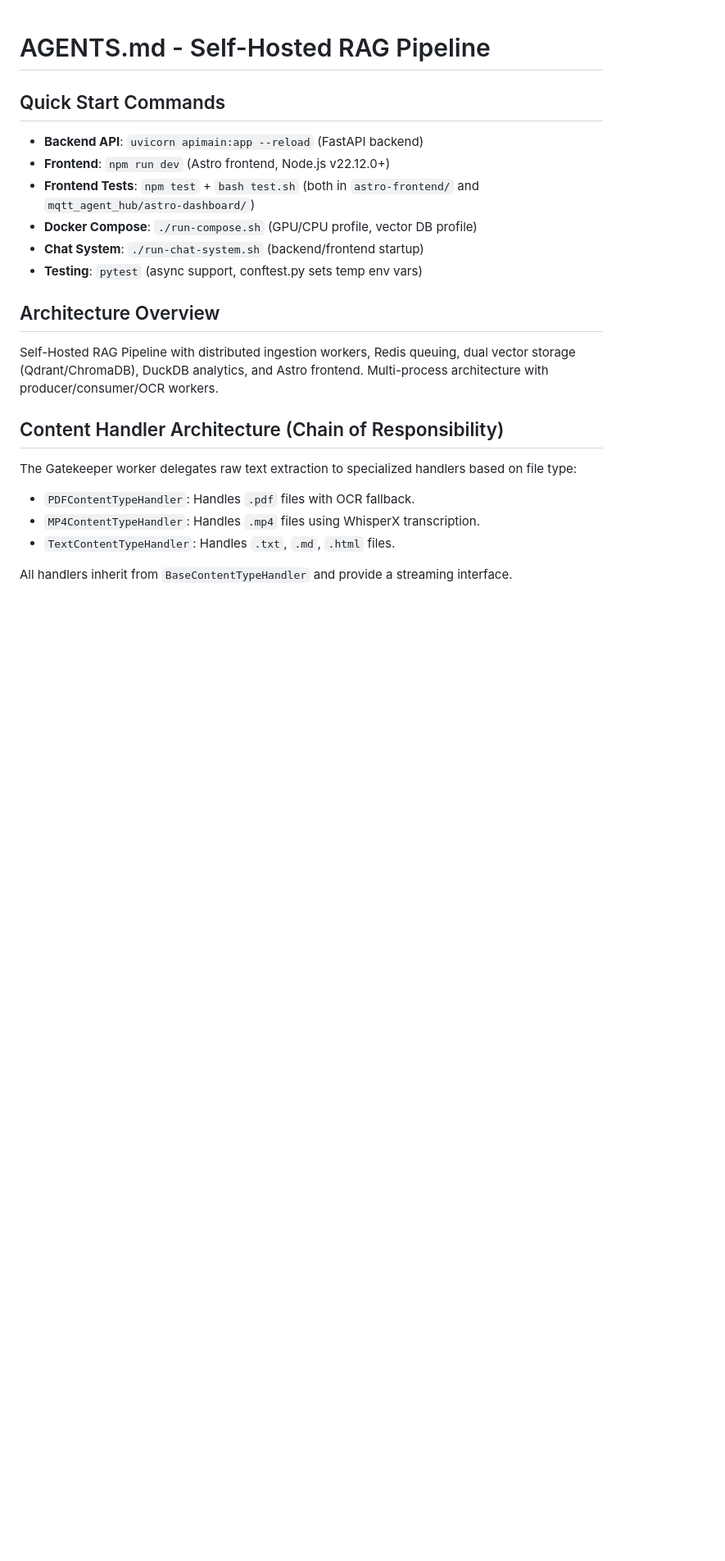
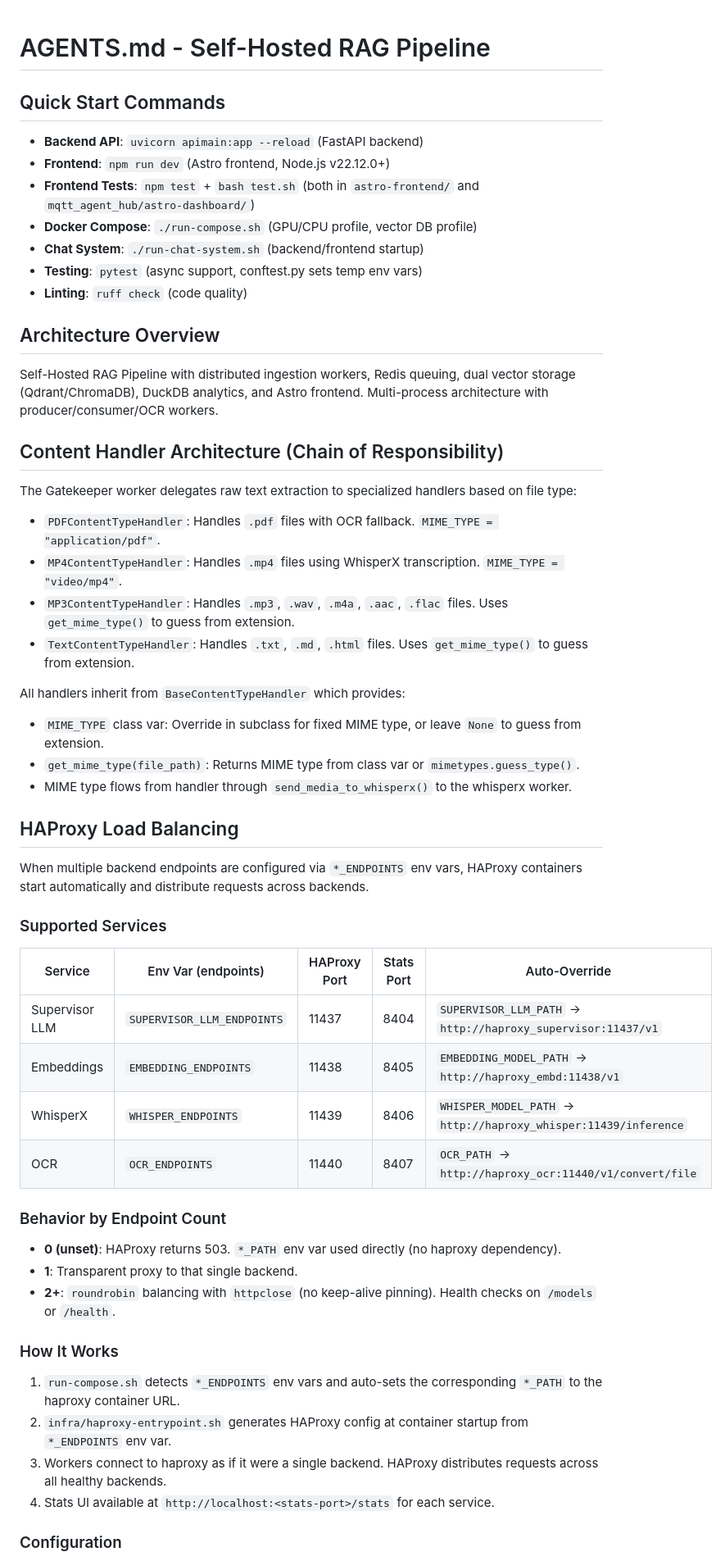
Before and after one commit to SamD/selfhosted-rag-doc-chat-prototype, a Markdown page: AGENTS.md, the part around one of its changes. Shown at 82% size. GitHub-like rendering; blank space fills up the shorter version.

Commit message:
docs: update AGENTS.md with HAProxy, MIME type pipeline, and current architecture

```diff
--- a/AGENTS.md
+++ b/AGENTS.md
@@ -8,6 +8,7 @@
 - **Docker Compose**: `./run-compose.sh` (GPU/CPU profile, vector DB profile)
 - **Chat System**: `./run-chat-system.sh` (backend/frontend startup)
 - **Testing**: `pytest` (async support, conftest.py sets temp env vars)
+- **Linting**: `ruff check` (code quality)
 
 ## Architecture Overview
 
@@ -16,8 +17,41 @@ Self-Hosted RAG Pipeline with distributed ingestion workers, Redis queuing, dual
 ## Content Handler Architecture (Chain of Responsibility)
 
 The Gatekeeper worker delegates raw text extraction to specialized handlers based on file type:
-- `PDFContentTypeHandler`: Handles `.pdf` files with OCR fallback.
-- `MP4ContentTypeHandler`: Handles `.mp4` files using WhisperX transcription.
-- `TextContentTypeHandler`: Handles `.txt`, `.md`, `.html` files.
+- `PDFContentTypeHandler`: Handles `.pdf` files with OCR fallback. `MIME_TYPE = "application/pdf"`.
+- `MP4ContentTypeHandler`: Handles `.mp4` files using WhisperX transcription. `MIME_TYPE = "video/mp4"`.
+- `MP3ContentTypeHandler`: Handles `.mp3`, `.wav`, `.m4a`, `.aac`, `.flac` files. Uses `get_mime_type()` to guess from extension.
+- `TextContentTypeHandler`: Handles `.txt`, `.md`, `.html` files. Uses `get_mime_type()` to guess from extension.
 
-All handlers inherit from `BaseContentTypeHandler` and provide a streaming interface.
+All handlers inherit from `BaseContentTypeHandler` which provides:
+- `MIME_TYPE` class var: Override in subclass for fixed MIME type, or leave `None` to guess from extension.
+- `get_mime_type(file_path)`: Returns MIME type from class var or `mimetypes.guess_type()`.
+- MIME type flows from handler through `send_media_to_whisperx()` to the whisperx worker.
+
+## HAProxy Load Balancing
+
+When multiple backend endpoints are configured via `*_ENDPOINTS` env vars, HAProxy containers start automatically and distribute requests across backends.
+
+### Supported Services
+
+| Service | Env Var (endpoints) | HAProxy Port | Stats Port | Auto-Override |
+|---------|-------------------|-------------|------------|---------------|
+| Supervisor LLM | `SUPERVISOR_LLM_ENDPOINTS` | 11437 | 8404 | `SUPERVISOR_LLM_PATH` -> `http://haproxy_supervisor:11437/v1` |
+| Embeddings | `EMBEDDING_ENDPOINTS` | 11438 | 8405 | `EMBEDDING_MODEL_PATH` -> `http://haproxy_embd:11438/v1` |
+| WhisperX | `WHISPER_ENDPOINTS` | 11439 | 8406 | `WHISPER_MODEL_PATH` -> `http://haproxy_whisper:11439/inference` |
+| OCR | `OCR_ENDPOINTS` | 11440 | 8407 | `OCR_PATH` -> `http://haproxy_ocr:11440/v1/convert/file` |
+
+### Behavior by Endpoint Count
+
+- **0 (unset)**: HAProxy returns 503. `*_PATH` env var used directly (no haproxy dependency).
+- **1**: Transparent proxy to that single backend.
+- **2+**: `roundrobin` balancing with `httpclose` (no keep-alive pinning). Health checks on `/models` or `/health`.
+
+### How It Works
+
+1. `run-compose.sh` detects `*_ENDPOINTS` env vars and auto-sets the corresponding `*_PATH` to the haproxy container URL.
+2. `infra/haproxy-entrypoint.sh` generates HAProxy config at container startup from `*_ENDPOINTS` env var.
+3. Workers connect to haproxy as if it were a single backend. HAProxy distributes requests across all healthy backends.
+4. Stats UI available at `http://localhost:<stats-port>/stats` for each service.
+
+### Configuration
+
```
Also changed, not shown: other parts of AGENTS.md (+96 -42 lines).
